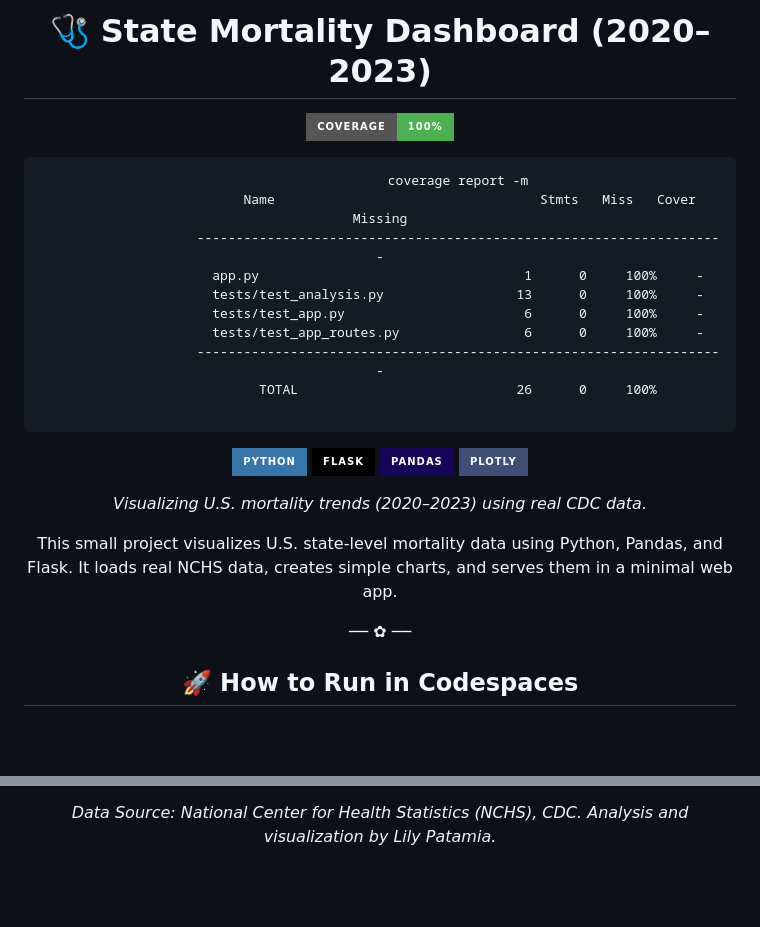
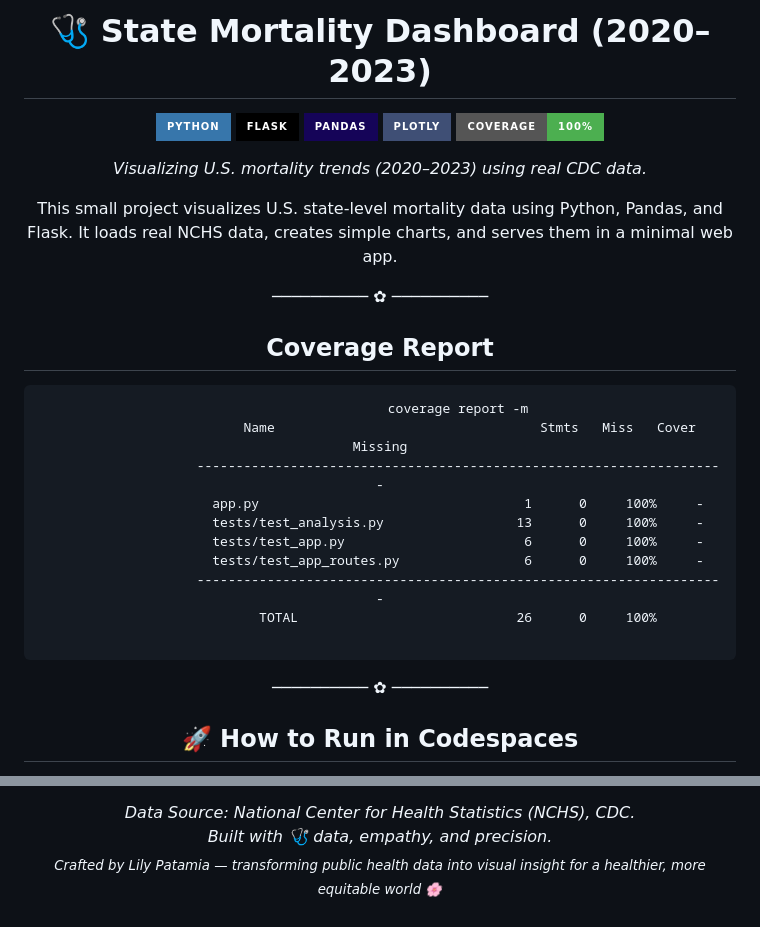
Before and after one commit to lpatamia1/State_Mortality, a Markdown page: README.md, 2 parts joined by grey strips. GitHub-like rendering; badges without logos; blank space fills up the shorter version.

````diff
--- a/README.md
+++ b/README.md
@@ -3,10 +3,24 @@
 # 🩺 State Mortality Dashboard (2020–2023)
 
 <p>
-  <!-- Coverage badge (always first!) -->
+    <!-- Tech stack badges -->
+  <img src="https://img.shields.io/badge/Python-3776AB?style=for-the-badge&logo=python&logoColor=white" alt="Python Badge">
+  <img src="https://img.shields.io/badge/Flask-000000?style=for-the-badge&logo=flask&logoColor=white" alt="Flask Badge">
+  <img src="https://img.shields.io/badge/Pandas-150458?style=for-the-badge&logo=pandas&logoColor=white" alt="Pandas Badge">
+  <img src="https://img.shields.io/badge/Plotly-3F4F75?style=for-the-badge&logo=plotly&logoColor=white" alt="Plotly Badge">
   <img src="https://img.shields.io/badge/coverage-100%25-4caf50?style=for-the-badge&labelColor=555555" alt="Coverage Badge">
 
+<em>Visualizing U.S. mortality trends (2020–2023) using real CDC data.</em>
+
+This small project visualizes U.S. state-level mortality data using Python, Pandas, and Flask. It loads real NCHS data, creates simple charts, and serves them in a minimal web app.
+
+</div>
+
+<p align="center">────────── ✿ ──────────</p
+
 <div align="center">
+
+## Coverage Report
 
 ```text
                     coverage report -m
@@ -22,21 +36,7 @@
 ```
 </div>
 
-
-  <!-- Tech stack badges -->
-  <img src="https://img.shields.io/badge/Python-3776AB?style=for-the-badge&logo=python&logoColor=white" alt="Python Badge">
-  <img src="https://img.shields.io/badge/Flask-000000?style=for-the-badge&logo=flask&logoColor=white" alt="Flask Badge">
-  <img src="https://img.shields.io/badge/Pandas-150458?style=for-the-badge&logo=pandas&logoColor=white" alt="Pandas Badge">
-  <img src="https://img.shields.io/badge/Plotly-3F4F75?style=for-the-badge&logo=plotly&logoColor=white" alt="Plotly Badge">
-</p>
-
-<em>Visualizing U.S. mortality trends (2020–2023) using real CDC data.</em>
-
-This small project visualizes U.S. state-level mortality data using Python, Pandas, and Flask. It loads real NCHS data, creates simple charts, and serves them in a minimal web app.
-
-</div>
-
-<p align="center">── ✿ ──</p>
+<p align="center">────────── ✿ ──────────</p
 
 <div align="center">
 
@@ -181,3 +185,6 @@ The heatmap clearly shows the 2021 peak of pandemic-related deaths, concentrated
   <em>Data Source: National Center for Health Statistics (NCHS), CDC.
-  Analysis and visualization by Lily Patamia.</em>
-</p>
+
+  Built with 🩺 data, empathy, and precision.
+<sub>Crafted by Lily Patamia — transforming public health data into visual insight for a healthier, more equitable world 🌸</sub>
+</em>
+</div>
````
Also changed, not shown: other parts of README.md (+9 -5 lines).
